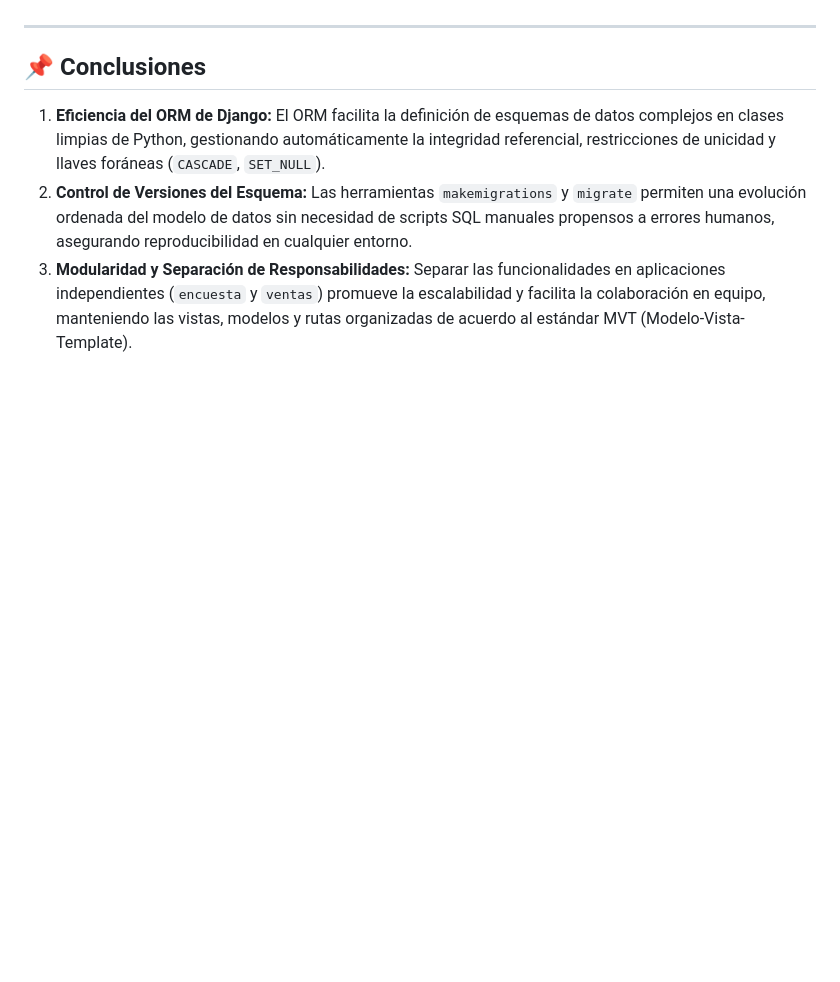
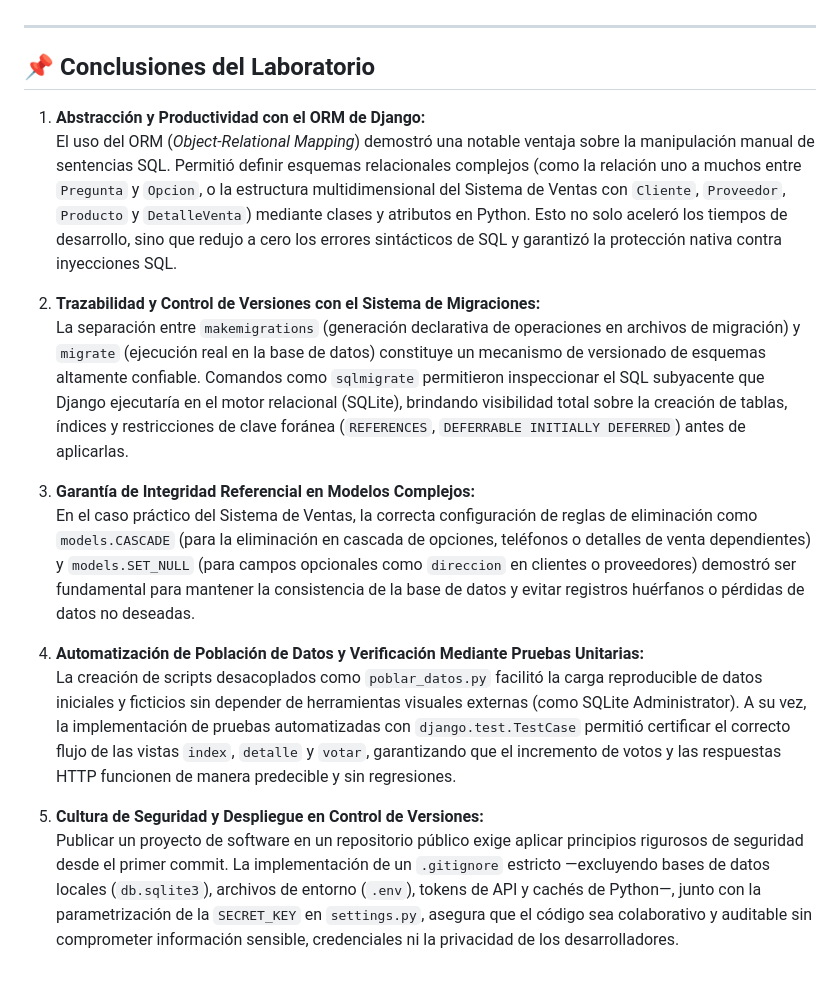
Before and after one commit to QuispeVilaChristopherMael/Lab_03, a Markdown page: README.md, the part around the change. GitHub-like rendering; blank space fills up the shorter version.

Commit message:
docs: actualizar conclusiones del informe de laboratorio

```diff
--- a/README.md
+++ b/README.md
@@ -196,8 +196,19 @@ El repositorio implementa buenas prácticas de seguridad para proteger informaci
 
 ---
 
-## 📌 Conclusiones
+## 📌 Conclusiones del Laboratorio
 
-1. **Eficiencia del ORM de Django:** El ORM facilita la definición de esquemas de datos complejos en clases limpias de Python, gestionando automáticamente la integridad referencial, restricciones de unicidad y llaves foráneas (`CASCADE`, `SET_NULL`).
-2. **Control de Versiones del Esquema:** Las herramientas `makemigrations` y `migrate` permiten una evolución ordenada del modelo de datos sin necesidad de scripts SQL manuales propensos a errores humanos, asegurando reproducibilidad en cualquier entorno.
-3. **Modularidad y Separación de Responsabilidades:** Separar las funcionalidades en aplicaciones independientes (`encuesta` y `ventas`) promueve la escalabilidad y facilita la colaboración en equipo, manteniendo las vistas, modelos y rutas organizadas de acuerdo al estándar MVT (Modelo-Vista-Template).
+1. **Abstracción y Productividad con el ORM de Django:**
+   El uso del ORM (*Object-Relational Mapping*) demostró una notable ventaja sobre la manipulación manual de sentencias SQL. Permitió definir esquemas relacionales complejos (como la relación uno a muchos entre `Pregunta` y `Opcion`, o la estructura multidimensional del Sistema de Ventas con `Cliente`, `Proveedor`, `Producto` y `DetalleVenta`) mediante clases y atributos en Python. Esto no solo aceleró los tiempos de desarrollo, sino que redujo a cero los errores sintácticos de SQL y garantizó la protección nativa contra inyecciones SQL.
+
+2. **Trazabilidad y Control de Versiones con el Sistema de Migraciones:**
+   La separación entre `makemigrations` (generación declarativa de operaciones en archivos de migración) y `migrate` (ejecución real en la base de datos) constituye un mecanismo de versionado de esquemas altamente confiable. Comandos como `sqlmigrate` permitieron inspeccionar el SQL subyacente que Django ejecutaría en el motor relacional (SQLite), brindando visibilidad total sobre la creación de tablas, índices y restricciones de clave foránea (`REFERENCES`, `DEFERRABLE INITIALLY DEFERRED`) antes de aplicarlas.
+
+3. **Garantía de Integridad Referencial en Modelos Complejos:**
+   En el caso práctico del Sistema de Ventas, la correcta configuración de reglas de eliminación como `models.CASCADE` (para la eliminación en cascada de opciones, teléfonos o detalles de venta dependientes) y `models.SET_NULL` (para campos opcionales como `direccion` en clientes o proveedores) demostró ser fundamental para mantener la consistencia de la base de datos y evitar registros huérfanos o pérdidas de datos no deseadas.
+
+4. **Automatización de Población de Datos y Verificación Mediante Pruebas Unitarias:**
+   La creación de scripts desacoplados como `poblar_datos.py` facilitó la carga reproducible de datos iniciales y ficticios sin depender de herramientas visuales externas (como SQLite Administrator). A su vez, la implementación de pruebas automatizadas con `django.test.TestCase` permitió certificar el correcto flujo de las vistas `index`, `detalle` y `votar`, garantizando que el incremento de votos y las respuestas HTTP funcionen de manera predecible y sin regresiones.
+
+5. **Cultura de Seguridad y Despliegue en Control de Versiones:**
+   Publicar un proyecto de software en un repositorio público exige aplicar principios rigurosos de seguridad desde el primer commit. La implementación de un `.gitignore` estricto —excluyendo bases de datos locales (`db.sqlite3`), archivos de entorno (`.env`), tokens de API y cachés de Python—, junto con la parametrización de la `SECRET_KEY` en `settings.py`, asegura que el código sea colaborativo y auditable sin comprometer información sensible, credenciales ni la privacidad de los desarrolladores.
```
